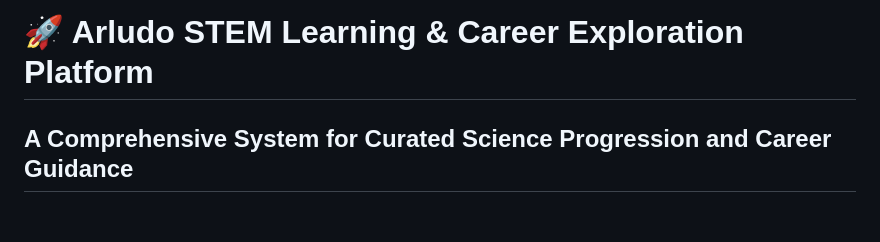
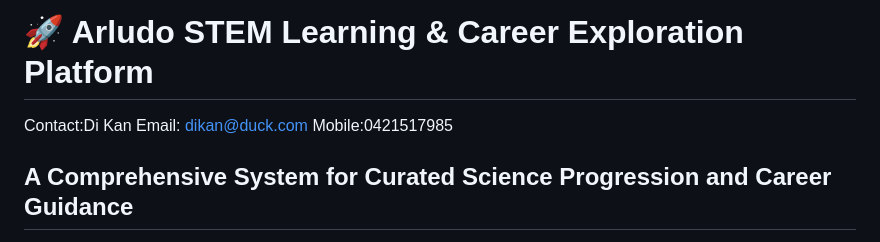
Before and after one commit to Korleones/education_module, a Markdown page: README.md, the part around one of its changes. GitHub-like rendering; blank space fills up the shorter version.

Commit message:
Add contact information to README
Added contact information for Di Kan including email and mobile.

```diff
--- a/README.md
+++ b/README.md
@@ -1,4 +1,9 @@
 # 🚀 Arludo STEM Learning & Career Exploration Platform
+
+Contact:Di Kan
+Email: dikan@duck.com
+Mobile:0421517985
+
 
 ## A Comprehensive System for Curated Science Progression and Career Guidance
 
```
Also changed, not shown: other parts of README.md (+3 -0 lines).
